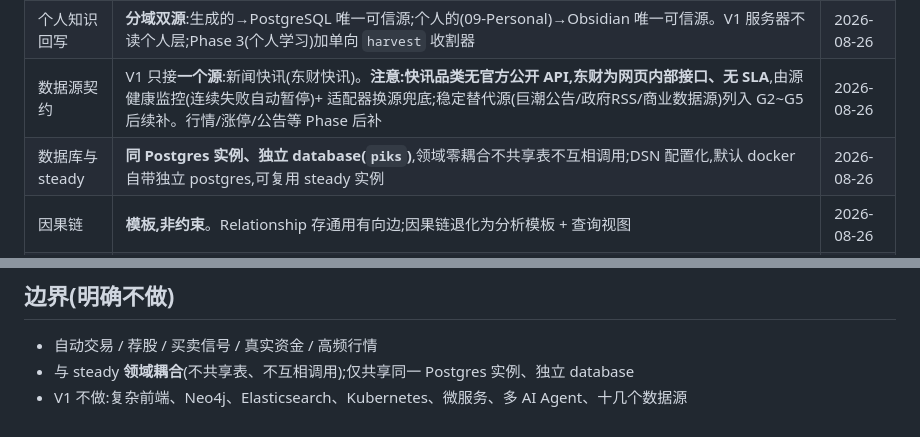
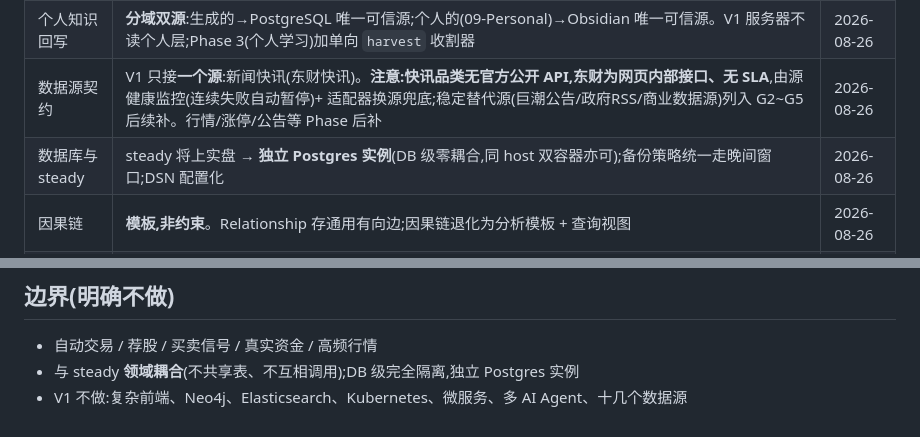
Before and after one commit to glacierzzz26/PIKS, a Markdown page: docs/项目详解.md, 2 parts joined by grey strips. Rendered like a GitHub page.

Commit message:
docs: D7定稿 - steady将上实盘,PIKS独立Postgres实例,DB级零耦合

```diff
--- a/docs/项目详解.md
+++ b/docs/项目详解.md
@@ -20,7 +20,7 @@ PIKS 是 **Knowledge System,不是 Trading System**。核心价值 = "我终于
 | 开发顺序 | 先跑通**最小闭环**(新闻→Event→Markdown→Obsidian),再逐阶段补全,不按架构文档 33 节线性 Phase | 2026-08-26 |
 | 个人知识回写 | **分域双源**:生成的→PostgreSQL 唯一可信源;个人的(09-Personal)→Obsidian 唯一可信源。V1 服务器不读个人层;Phase 3(个人学习)加单向 `harvest` 收割器 | 2026-08-26 |
 | 数据源契约 | V1 只接**一个源**:新闻快讯(东财快讯)。**注意:快讯品类无官方公开 API,东财为网页内部接口、无 SLA**,由源健康监控(连续失败自动暂停)+ 适配器换源兜底;稳定替代源(巨潮公告/政府RSS/商业数据源)列入 G2~G5 后续补。行情/涨停/公告等 Phase 后补 | 2026-08-26 |
-| 数据库与 steady | **同 Postgres 实例、独立 database(`piks`)**,领域零耦合不共享表不互相调用;DSN 配置化,默认 docker 自带独立 postgres,可复用 steady 实例 | 2026-08-26 |
+| 数据库与 steady | steady 将上实盘 → **独立 Postgres 实例**(DB 级零耦合,同 host 双容器亦可);备份策略统一走晚间窗口;DSN 配置化 | 2026-08-26 |
 | 因果链 | **模板,非约束**。Relationship 存通用有向边;因果链退化为分析模板 + 查询视图 | 2026-08-26 |
 | 技术选型 | Go + PostgreSQL + AI Provider 适配器 + Markdown/Git/Obsidian。V1 不上队列框架/ES/Neo4j/K8s(任务用 cron + pg 任务表) | 2026-08-26 |
 | AI 接入与成本 | 首个适配器 = **OpenAI 兼容**(覆盖 DeepSeek 官方 + OpenAI 兼容订阅源,换源只改 base_url/model)。**模型分层**:高频机械抽取走便宜档(deepseek-chat),每周深度复盘/疑难判断走高智档(deepseek-reasoner)。去重先于调 LLM + task_runs 记 token + 日预算护栏。**无本地模型,仅用厂商模型**。详见 `docs/phase1/design/iter0-min-loop.md` §5 | 2026-08-26 |
@@ -48,5 +48,5 @@ PIKS 是 **Knowledge System,不是 Trading System**。核心价值 = "我终于
 ## 边界(明确不做)
 
 - 自动交易 / 荐股 / 买卖信号 / 真实资金 / 高频行情
-- 与 steady **领域耦合**(不共享表、不互相调用);仅共享同一 Postgres 实例、独立 database
+- 与 steady **领域耦合**(不共享表、不互相调用);DB 级完全隔离,独立 Postgres 实例
 - V1 不做:复杂前端、Neo4j、Elasticsearch、Kubernetes、微服务、多 AI Agent、十几个数据源
```
Also changed, not shown: 1 other file.
